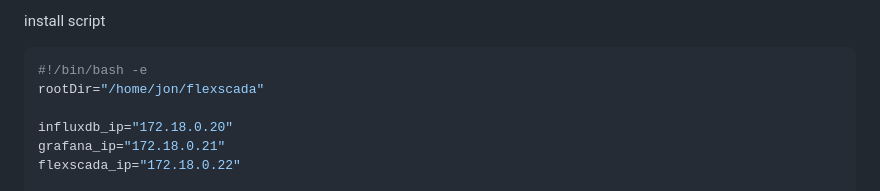
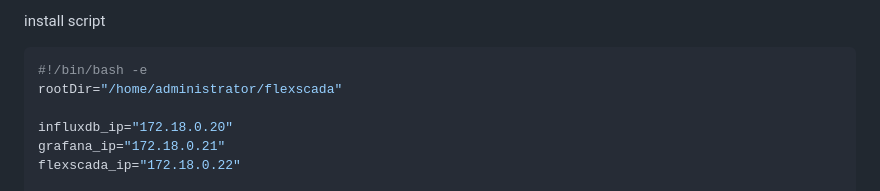
Before and after one commit to ComComServicesLtd/flexscada-docker, a Markdown page: README.md, the part around the change. Drawn GitHub-style.

````diff
--- a/README.md
+++ b/README.md
@@ -119,7 +119,7 @@ install script
 
 ```console
 #!/bin/bash -e
-rootDir="/home/jon/flexscada"
+rootDir="/home/administrator/flexscada"
 
 influxdb_ip="172.18.0.20"
 grafana_ip="172.18.0.21"
````
